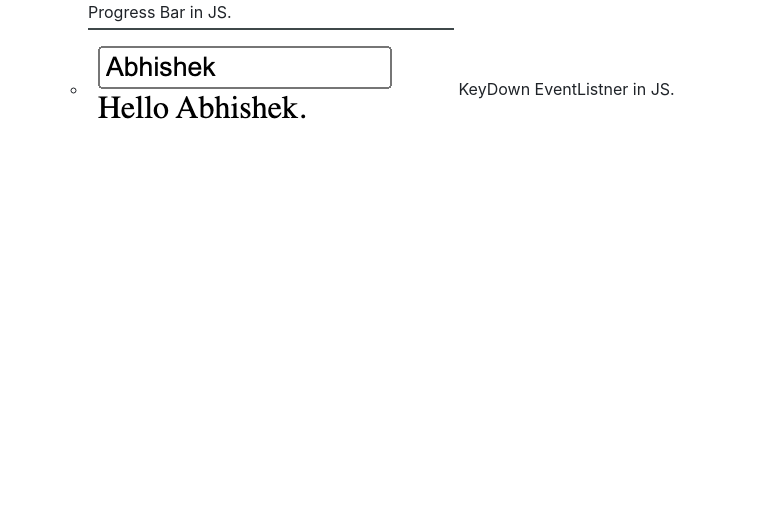
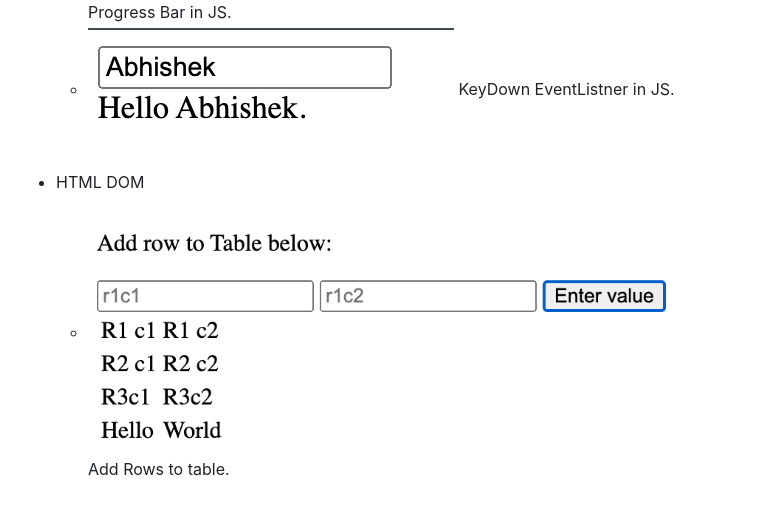
Before and after one commit to CypherAk007/JS-Basics, a Markdown page: README.md, the part around the change. Drawn GitHub-style; pictures changed too: ScreenShots/Table.png (added); blank space fills up the shorter version.

Commit message:
add rows to table

```diff
--- a/README.md
+++ b/README.md
@@ -15,3 +15,5 @@
     - ![togglegreen](ScreenShots/greentoggle.png)![togglegreen](ScreenShots/redtoggle.png) Toggle button in Js.
     - ![progress bar](ScreenShots/progressbar.png) Progress Bar in JS.
     - ![keydown](ScreenShots/keydown.png) KeyDown EventListner in JS.
+- HTML DOM
+    - ![table](ScreenShots/Table.png) Add Rows to table.
```
Also changed, not shown: 2 other files.
